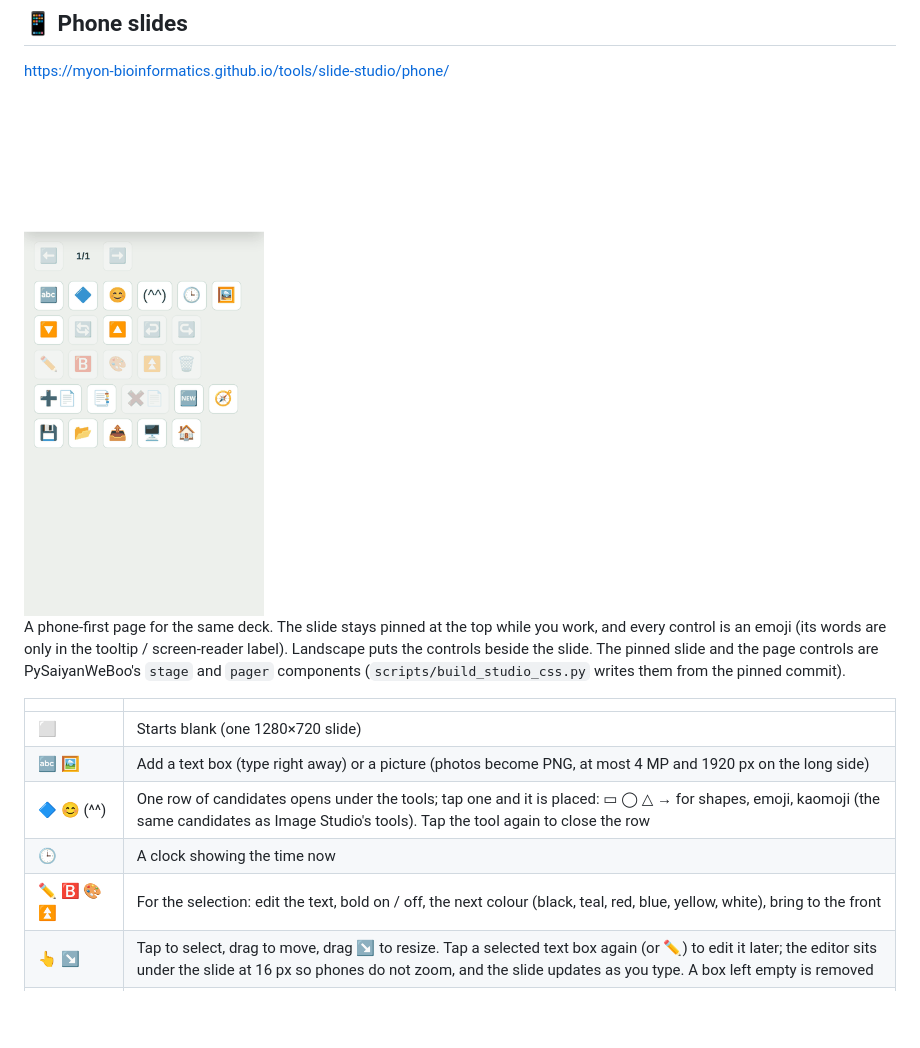
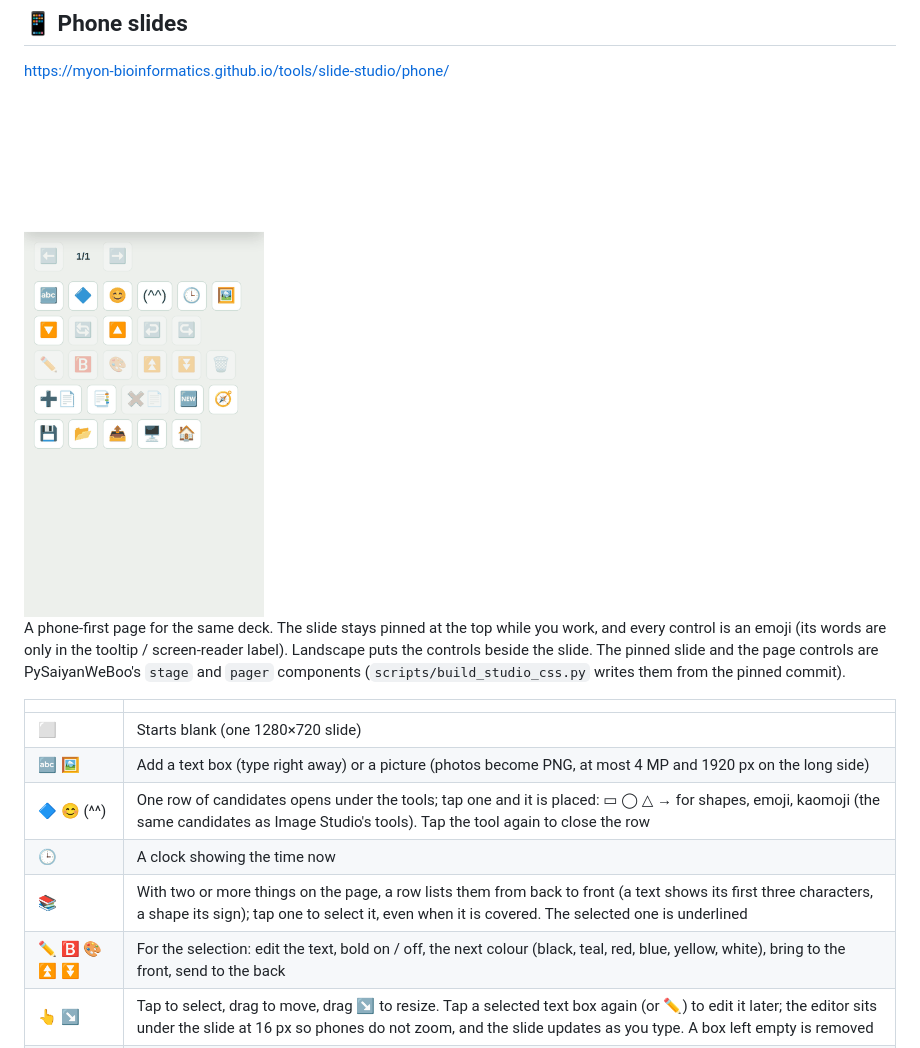
Before and after one commit to myon-bioinformatics/Ironmate, a Markdown page: docs/slide-studio.md, the part around the change. GitHub-like rendering; pictures changed too: docs/assets/phone-slides.gif; blank space fills up the shorter version.

```diff
--- a/docs/slide-studio.md
+++ b/docs/slide-studio.md
@@ -38,7 +38,8 @@ A phone-first page for the same deck. The slide stays pinned at the top while yo
 | 🔤 🖼️ | Add a text box (type right away) or a picture (photos become PNG, at most 4 MP and 1920 px on the long side) |
 | 🔷 😊 (^^) | One row of candidates opens under the tools; tap one and it is placed: ▭ ◯ △ → for shapes, emoji, kaomoji (the same candidates as Image Studio's tools). Tap the tool again to close the row |
 | 🕒 | A clock showing the time now |
-| ✏️ 🅱️ 🎨 ⏫ | For the selection: edit the text, bold on / off, the next colour (black, teal, red, blue, yellow, white), bring to the front |
+| 📚 | With two or more things on the page, a row lists them from back to front (a text shows its first three characters, a shape its sign); tap one to select it, even when it is covered. The selected one is underlined |
+| ✏️ 🅱️ 🎨 ⏫ ⏬ | For the selection: edit the text, bold on / off, the next colour (black, teal, red, blue, yellow, white), bring to the front, send to the back |
 | 👆 ↘ | Tap to select, drag to move, drag ↘ to resize. Tap a selected text box again (or ✏️) to edit it later; the editor sits under the slide at 16 px so phones do not zoom, and the slide updates as you type. A box left empty is removed |
 | 🔽 🔄 🔼 | Every text box on every slide together: 0.5, 0.75, 1, 1.25, 1.5, 2, 2.5 × (titles keep their ratio to body text). New boxes start at 32 px × the current step |
 | ⬅️ ➡️ | Previous / next page, right under the slide; the middle shows page / pages. Keyboard ← / → (Home / End: first / last) do the same |
```
Also changed, not shown: 2 other files.
